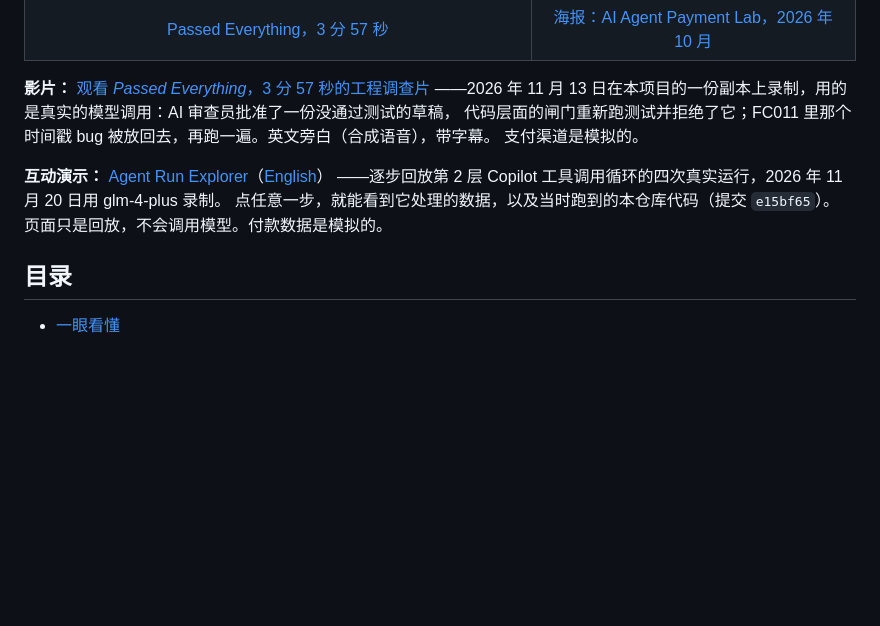
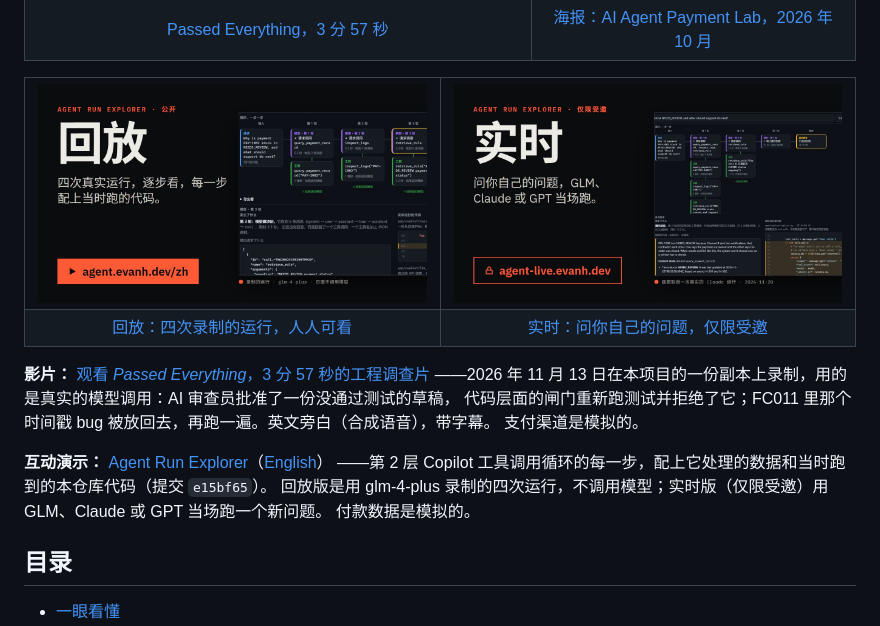
Before and after one commit to Zeeekrom/payment-reconciliation-engine, a Markdown page: README.zh-CN.md, the part around the change. Drawn GitHub-style; pictures changed too: docs/explorer-live.zh.jpg (added), docs/explorer-replay.zh.jpg (added); blank space fills up the shorter version.

```diff
--- a/README.zh-CN.md
+++ b/README.zh-CN.md
@@ -24,15 +24,26 @@ Payment Reconciliation Engine（支付对账引擎）把三个模拟支付渠道
 </tr>
 </table>
 
+<table>
+<tr>
+<td><a href="https://agent.evanh.dev/zh/"><img src="docs/explorer-replay.zh.jpg" alt="Agent Run Explorer 回放版：Copilot 工具调用循环的四次录制运行，人人可看" width="416"></a></td>
+<td><a href="https://agent-live.evanh.dev/live/zh/"><img src="docs/explorer-live.zh.jpg" alt="Agent Run Explorer 实时版：问你自己的问题，GLM、Claude 或 GPT 当场跑，仅限受邀" width="416"></a></td>
+</tr>
+<tr>
+<td align="center"><a href="https://agent.evanh.dev/zh/">回放：四次录制的运行，人人可看</a></td>
+<td align="center"><a href="https://agent-live.evanh.dev/live/zh/">实时：问你自己的问题，仅限受邀</a></td>
+</tr>
+</table>
+
 **影片：** [观看 *Passed Everything*，3 分 57 秒的工程调查片](https://zeeekrom.github.io/payment-reconciliation-engine/film/)
 ——2026 年 11 月 13 日在本项目的一份副本上录制，用的是真实的模型调用：AI 审查员批准了一份没通过测试的草稿，
 代码层面的闸门重新跑测试并拒绝了它；FC011 里那个时间戳 bug 被放回去，再跑一遍。英文旁白（合成语音），带字幕。
 支付渠道是模拟的。
 
 **互动演示：** [Agent Run Explorer](https://agent.evanh.dev/zh/)（[English](https://agent.evanh.dev/)）
-——逐步回放第 2 层 Copilot 工具调用循环的四次真实运行，2026 年 11 月 20 日用 glm-4-plus 录制。
-点任意一步，就能看到它处理的数据，以及当时跑到的本仓库代码（提交 `e15bf65`）。
-页面只是回放，不会调用模型。付款数据是模拟的。
+——第 2 层 Copilot 工具调用循环的每一步，配上它处理的数据和当时跑到的本仓库代码（提交 `e15bf65`）。
+回放版是用 glm-4-plus 录制的四次运行，不调用模型；实时版（仅限受邀）用 GLM、Claude 或 GPT 当场跑一个新问题。
+付款数据是模拟的。
 
 ## 目录
 
```
Also changed, not shown: README.md (+14 -3 lines), docs/explorer-live.jpg (added), docs/explorer-replay.jpg (added).
